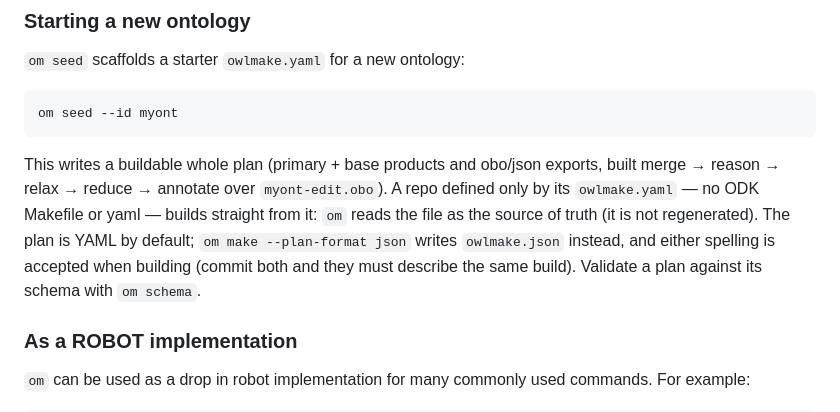
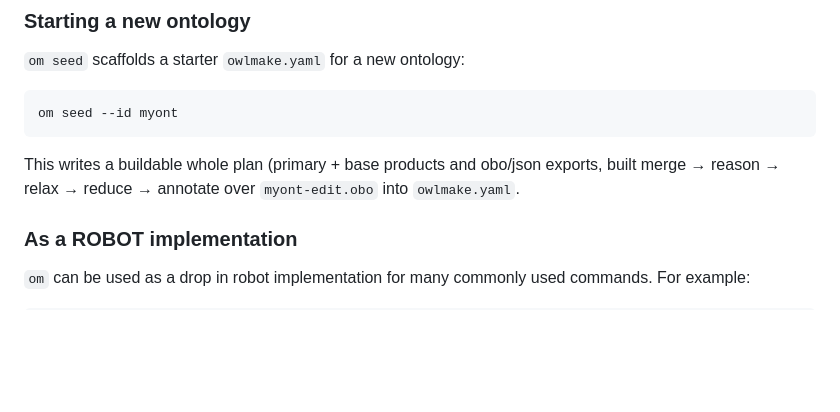
Before and after one commit to EBISPOT/owlmake, a Markdown page: README.md, the part around the change. Drawn GitHub-style; blank space fills up the shorter version.

````diff
--- a/README.md
+++ b/README.md
@@ -92,7 +92,7 @@ Any other target defined in the repo's Makefile is dispatched too — `om <targe
 om seed --id myont
 ```
 
-This writes a buildable whole plan (primary + base products and obo/json exports, built merge → reason → relax → reduce → annotate over `myont-edit.obo`). A repo defined only by its `owlmake.yaml` — no ODK Makefile or yaml — builds straight from it: `om` reads the file as the source of truth (it is not regenerated). The plan is YAML by default; `om make --plan-format json` writes `owlmake.json` instead, and either spelling is accepted when building (commit both and they must describe the same build). Validate a plan against its schema with `om schema`.
+This writes a buildable whole plan (primary + base products and obo/json exports, built merge → reason → relax → reduce → annotate over `myont-edit.obo` into `owlmake.yaml`.
 
 ### As a ROBOT implementation
 
````
